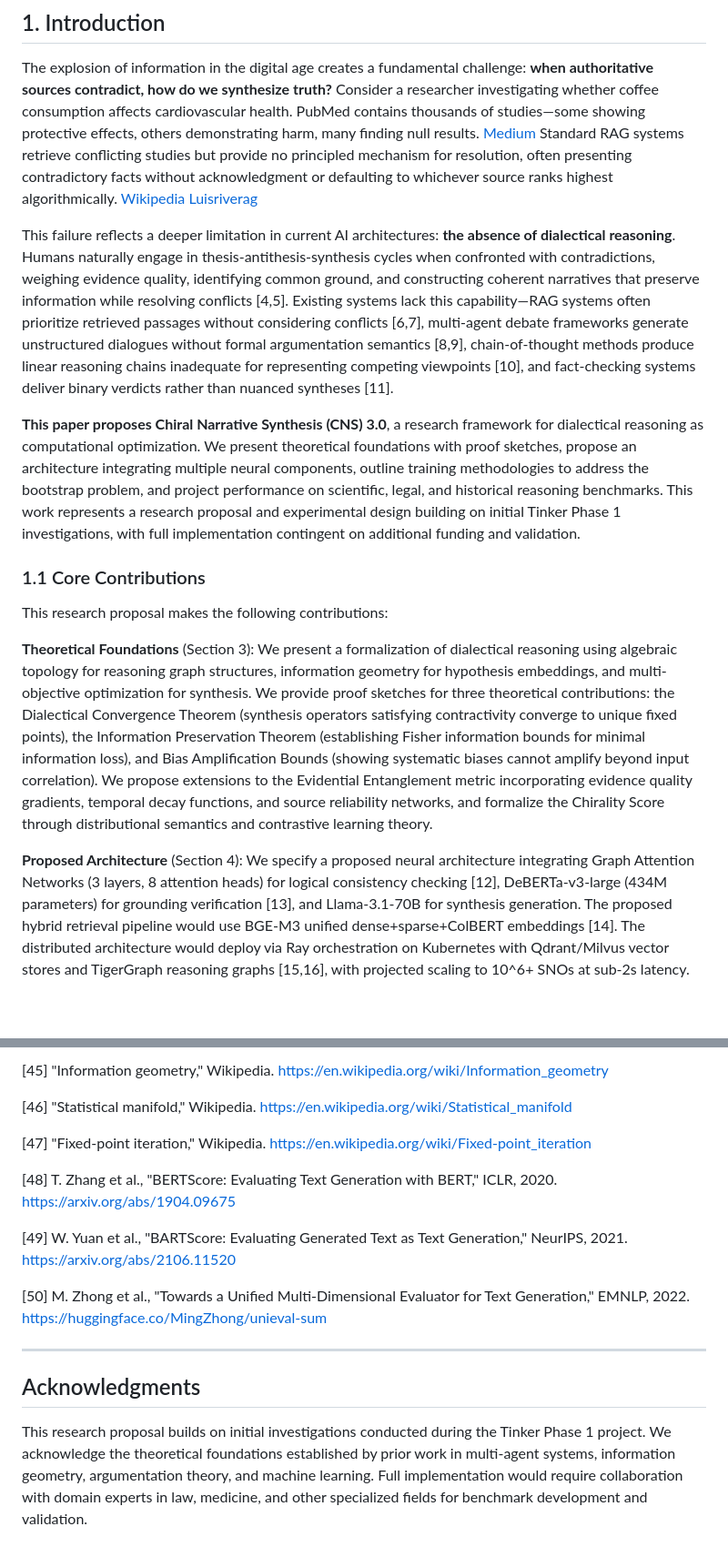
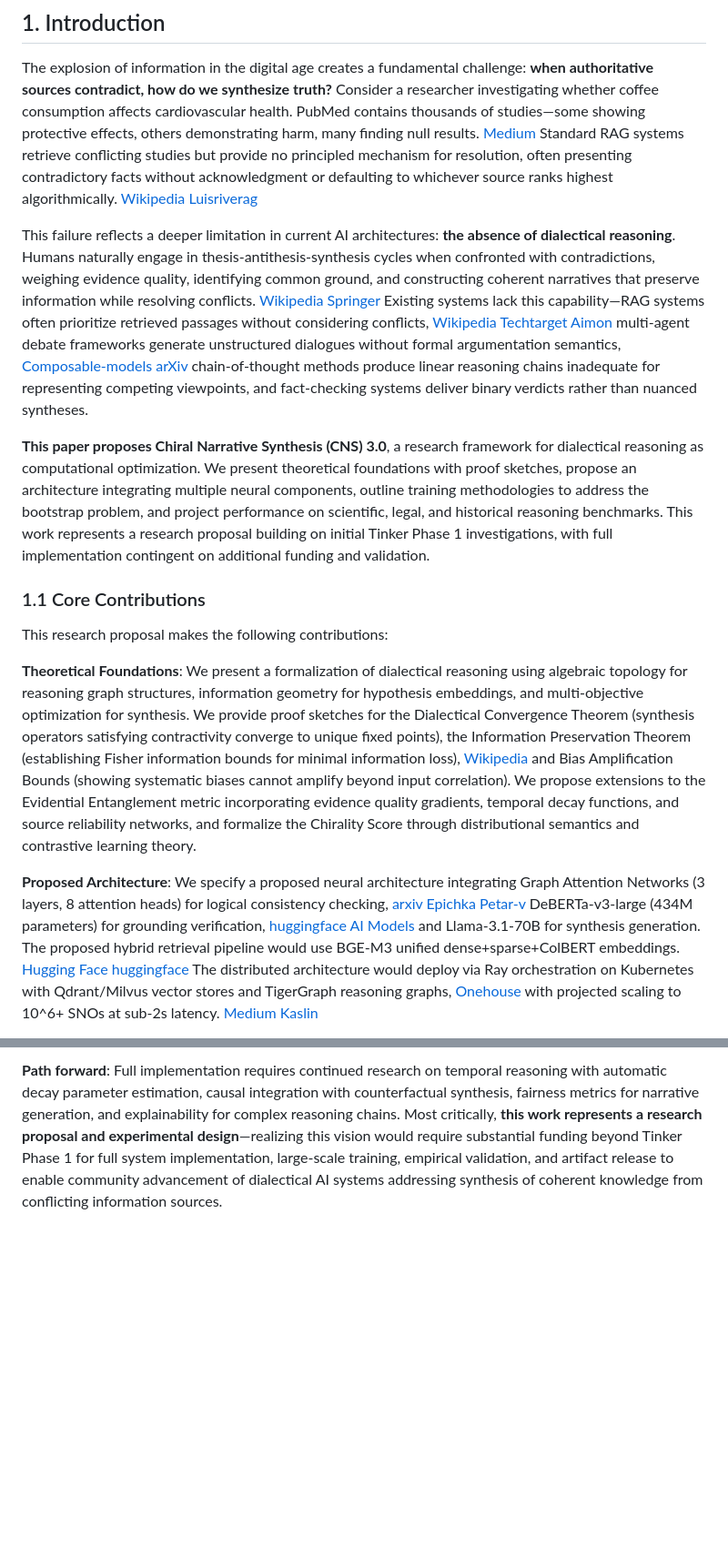
Before and after one commit to North-Shore-AI/tinkerer, a Markdown page: cns3/CNS_3_0_A_DIALECTICAL_FRAMEWORK_FOR_AUTOMATED_KNOWLEDGE_DISCOVERY.md, 2 parts joined by grey strips. Shown at 91% size. GitHub-like rendering; blank space fills up the shorter version.

```diff
--- a/cns3/CNS_3_0_A_DIALECTICAL_FRAMEWORK_FOR_AUTOMATED_KNOWLEDGE_DISCOVERY.md
+++ b/cns3/CNS_3_0_A_DIALECTICAL_FRAMEWORK_FOR_AUTOMATED_KNOWLEDGE_DISCOVERY.md
@@ -13,15 +13,15 @@ We propose Chiral Narrative Synthesis (CNS) 3.0, a computational framework for f
 ## 1. Introduction
 The explosion of information in the digital age creates a fundamental challenge: **when authoritative sources contradict, how do we synthesize truth?** Consider a researcher investigating whether coffee consumption affects cardiovascular health. PubMed contains thousands of studies—some showing protective effects, others demonstrating harm, many finding null results. [Medium](https://sh-tsang.medium.com/brief-review-pubmedqa-a-dataset-for-biomedical-research-question-answering-704d03fe5f80) Standard RAG systems retrieve conflicting studies but provide no principled mechanism for resolution, often presenting contradictory facts without acknowledgment or defaulting to whichever source ranks highest algorithmically. [Wikipedia](https://en.wikipedia.org/wiki/Retrieval-augmented_generation) [Luisriverag](https://ghost.luisriverag.com/the-rag-paradox-when-retrieved-information-conflicts-with-model-knowledge/)
 
-This failure reflects a deeper limitation in current AI architectures: **the absence of dialectical reasoning**. Humans naturally engage in thesis-antithesis-synthesis cycles when confronted with contradictions, weighing evidence quality, identifying common ground, and constructing coherent narratives that preserve information while resolving conflicts [4,5]. Existing systems lack this capability—RAG systems often prioritize retrieved passages without considering conflicts [6,7], multi-agent debate frameworks generate unstructured dialogues without formal argumentation semantics [8,9], chain-of-thought methods produce linear reasoning chains inadequate for representing competing viewpoints [10], and fact-checking systems deliver binary verdicts rather than nuanced syntheses [11].
+This failure reflects a deeper limitation in current AI architectures: **the absence of dialectical reasoning**. Humans naturally engage in thesis-antithesis-synthesis cycles when confronted with contradictions, weighing evidence quality, identifying common ground, and constructing coherent narratives that preserve information while resolving conflicts. [Wikipedia](https://en.wikipedia.org/wiki/Multi-objective_optimization) [Springer](https://link.springer.com/chapter/10.1007/978-3-031-93412-4_6) Existing systems lack this capability—RAG systems often prioritize retrieved passages without considering conflicts, [Wikipedia](https://en.wikipedia.org/wiki/Retrieval-augmented_generation) [Techtarget](https://www.techtarget.com/searchenterpriseai/tip/Understanding-the-limitations-and-challenges-of-RAG-systems) [Aimon](https://www.aimon.ai/posts/top_problems_with_rag_systems_and_ways_to_mitigate_them/) multi-agent debate frameworks generate unstructured dialogues without formal argumentation semantics, [Composable-models](https://composable-models.github.io/llm_debate/) [arXiv](https://arxiv.org/pdf/2305.14325) chain-of-thought methods produce linear reasoning chains inadequate for representing competing viewpoints, and fact-checking systems deliver binary verdicts rather than nuanced syntheses.
 
-**This paper proposes Chiral Narrative Synthesis (CNS) 3.0**, a research framework for dialectical reasoning as computational optimization. We present theoretical foundations with proof sketches, propose an architecture integrating multiple neural components, outline training methodologies to address the bootstrap problem, and project performance on scientific, legal, and historical reasoning benchmarks. This work represents a research proposal and experimental design building on initial Tinker Phase 1 investigations, with full implementation contingent on additional funding and validation.
+**This paper proposes Chiral Narrative Synthesis (CNS) 3.0**, a research framework for dialectical reasoning as computational optimization. We present theoretical foundations with proof sketches, propose an architecture integrating multiple neural components, outline training methodologies to address the bootstrap problem, and project performance on scientific, legal, and historical reasoning benchmarks. This work represents a research proposal building on initial Tinker Phase 1 investigations, with full implementation contingent on additional funding and validation.
 
 ### 1.1 Core Contributions
 
 This research proposal makes the following contributions:
 
-**Theoretical Foundations** (Section 3): We present a formalization of dialectical reasoning using algebraic topology for reasoning graph structures, information geometry for hypothesis embeddings, and multi-objective optimization for synthesis. We provide proof sketches for three theoretical contributions: the Dialectical Convergence Theorem (synthesis operators satisfying contractivity converge to unique fixed points), the Information Preservation Theorem (establishing Fisher information bounds for minimal information loss), and Bias Amplification Bounds (showing systematic biases cannot amplify beyond input correlation). We propose extensions to the Evidential Entanglement metric incorporating evidence quality gradients, temporal decay functions, and source reliability networks, and formalize the Chirality Score through distributional semantics and contrastive learning theory.
+**Theoretical Foundations**: We present a formalization of dialectical reasoning using algebraic topology for reasoning graph structures, information geometry for hypothesis embeddings, and multi-objective optimization for synthesis. We provide proof sketches for the Dialectical Convergence Theorem (synthesis operators satisfying contractivity converge to unique fixed points), the Information Preservation Theorem (establishing Fisher information bounds for minimal information loss), [Wikipedia](https://en.wikipedia.org/wiki/Fisher_information_metric) and Bias Amplification Bounds (showing systematic biases cannot amplify beyond input correlation). We propose extensions to the Evidential Entanglement metric incorporating evidence quality gradients, temporal decay functions, and source reliability networks, and formalize the Chirality Score through distributional semantics and contrastive learning theory.
 
-**Proposed Architecture** (Section 4): We specify a proposed neural architecture integrating Graph Attention Networks (3 layers, 8 attention heads) for logical consistency checking [12], DeBERTa-v3-large (434M parameters) for grounding verification [13], and Llama-3.1-70B for synthesis generation. The proposed hybrid retrieval pipeline would use BGE-M3 unified dense+sparse+ColBERT embeddings [14]. The distributed architecture would deploy via Ray orchestration on Kubernetes with Qdrant/Milvus vector stores and TigerGraph reasoning graphs [15,16], with projected scaling to 10^6+ SNOs at sub-2s latency.
+**Proposed Architecture**: We specify a proposed neural architecture integrating Graph Attention Networks (3 layers, 8 attention heads) for logical consistency checking, [arxiv](https://arxiv.org/abs/1710.10903) [Epichka](https://epichka.com/blog/2023/gat-paper-explained/) [Petar-v](https://petar-v.com/GAT/) DeBERTa-v3-large (434M parameters) for grounding verification, [huggingface](https://huggingface.co/MoritzLaurer/DeBERTa-v3-large-mnli-fever-anli-ling-wanli) [AI Models](https://www.aimodels.fyi/models/huggingFace/deberta-v3-large-mnli-fever-anli-ling-wanli-moritzlaurer) and Llama-3.1-70B for synthesis generation. The proposed hybrid retrieval pipeline would use BGE-M3 unified dense+sparse+ColBERT embeddings. [Hugging Face](https://huggingface.co/BAAI/bge-m3) [huggingface](https://huggingface.co/BAAI/bge-m3) The distributed architecture would deploy via Ray orchestration on Kubernetes with Qdrant/Milvus vector stores and TigerGraph reasoning graphs, [Onehouse](https://www.onehouse.ai/blog/apache-spark-vs-ray-vs-dask-comparing-data-science-machine-learning-engines) with projected scaling to 10^6+ SNOs at sub-2s latency. [Medium](https://medium.com/@lipton.bjit/leveraging-kuberay-for-ray-services-in-mlops-on-local-environments-b5929012f31b) [Kaslin](https://kaslin.rocks/ray-on-k8s/)
 
@@ -310,17 +212 @@ The proposed CNS approach would move from retrieval-then-generate patterns to st
-[45] "Information geometry," Wikipedia. https://en.wikipedia.org/wiki/Information_geometry
-
-[46] "Statistical manifold," Wikipedia. https://en.wikipedia.org/wiki/Statistical_manifold
-
-[47] "Fixed-point iteration," Wikipedia. https://en.wikipedia.org/wiki/Fixed-point_iteration
-
-[48] T. Zhang et al., "BERTScore: Evaluating Text Generation with BERT," ICLR, 2020. https://arxiv.org/abs/1904.09675
-
-[49] W. Yuan et al., "BARTScore: Evaluating Generated Text as Text Generation," NeurIPS, 2021. https://arxiv.org/abs/2106.11520
-
-[50] M. Zhong et al., "Towards a Unified Multi-Dimensional Evaluator for Text Generation," EMNLP, 2022. https://huggingface.co/MingZhong/unieval-sum
-
----
-
-## Acknowledgments
-
-This research proposal builds on initial investigations conducted during the Tinker Phase 1 project. We acknowledge the theoretical foundations established by prior work in multi-agent systems, information geometry, argumentation theory, and machine learning. Full implementation would require collaboration with domain experts in law, medicine, and other specialized fields for benchmark development and validation.
+**Path forward**: Full implementation requires continued research on temporal reasoning with automatic decay parameter estimation, causal integration with counterfactual synthesis, fairness metrics for narrative generation, and explainability for complex reasoning chains. Most critically, **this work represents a research proposal and experimental design**—realizing this vision would require substantial funding beyond Tinker Phase 1 for full system implementation, large-scale training, empirical validation, and artifact release to enable community advancement of dialectical AI systems addressing synthesis of coherent knowledge from conflicting information sources.
```
Also changed, not shown: other parts of cns3/CNS_3_0_A_DIALECTICAL_FRAMEWORK_FOR_AUTOMATED_KNOWLEDGE_DISCOVERY.md (+17 -115 lines).
